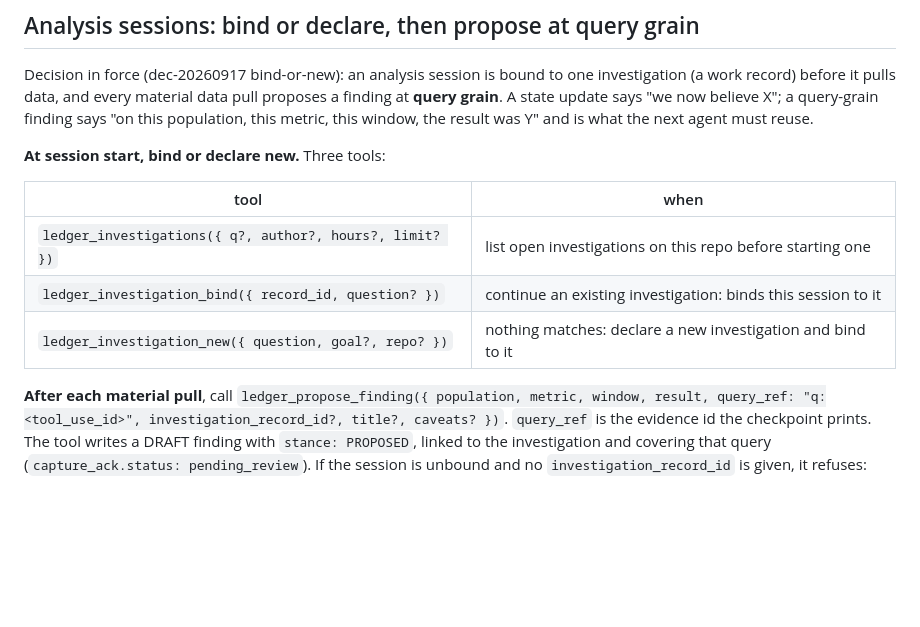
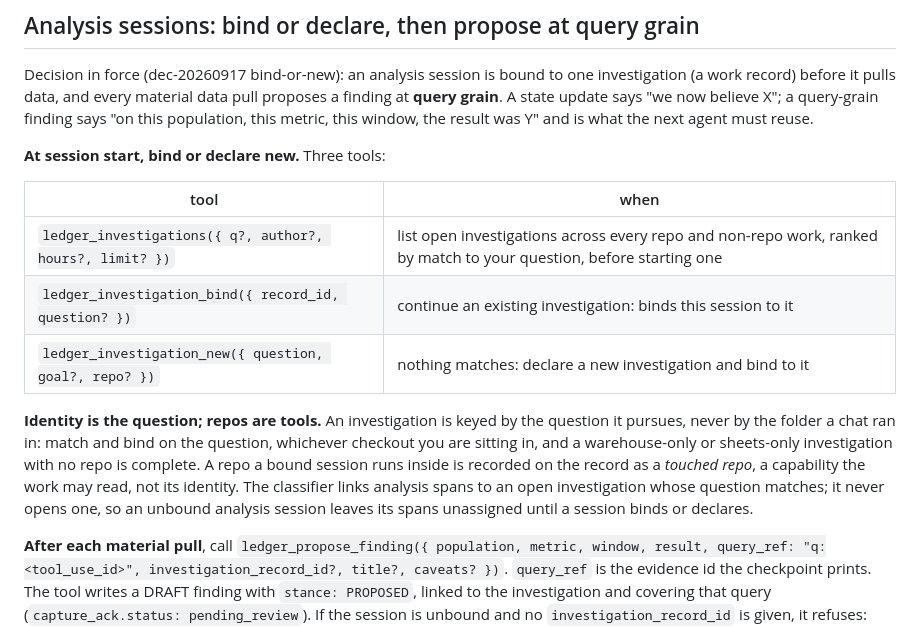
Before and after one commit to agaaz007/multiplayer-ai, a Markdown page: guides/ledger.md, the part around the change. GitHub-like rendering; blank space fills up the shorter version.

Commit message:
wip 4a6fe2a1 2026-09-17T12:49:23.630Z

```diff
--- a/guides/ledger.md
+++ b/guides/ledger.md
@@ -235,9 +235,11 @@ Decision in force (dec-20260917 bind-or-new): an analysis session is bound to on
 
 | tool | when |
 |---|---|
-| `ledger_investigations({ q?, author?, hours?, limit? })` | list open investigations on this repo before starting one |
+| `ledger_investigations({ q?, author?, hours?, limit? })` | list open investigations across every repo and non-repo work, ranked by match to your question, before starting one |
 | `ledger_investigation_bind({ record_id, question? })` | continue an existing investigation: binds this session to it |
 | `ledger_investigation_new({ question, goal?, repo? })` | nothing matches: declare a new investigation and bind to it |
+
+**Identity is the question; repos are tools.** An investigation is keyed by the question it pursues, never by the folder a chat ran in: match and bind on the question, whichever checkout you are sitting in, and a warehouse-only or sheets-only investigation with no repo is complete. A repo a bound session runs inside is recorded on the record as a *touched repo*, a capability the work may read, not its identity. The classifier links analysis spans to an open investigation whose question matches; it never opens one, so an unbound analysis session leaves its spans unassigned until a session binds or declares.
 
 **After each material pull**, call `ledger_propose_finding({ population, metric, window, result, query_ref: "q:<tool_use_id>", investigation_record_id?, title?, caveats? })`. `query_ref` is the evidence id the checkpoint prints. The tool writes a DRAFT finding with `stance: PROPOSED`, linked to the investigation and covering that query (`capture_ack.status: pending_review`). If the session is unbound and no `investigation_record_id` is given, it refuses: bind or declare first. It never creates an orphan and never accepts anything.
 
```
